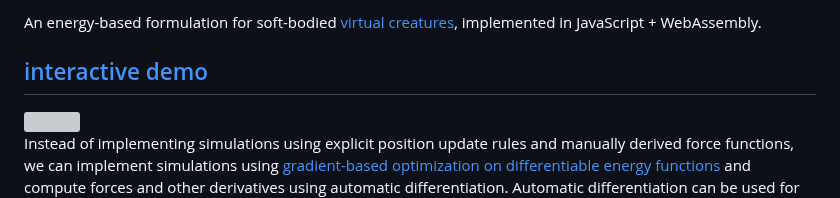
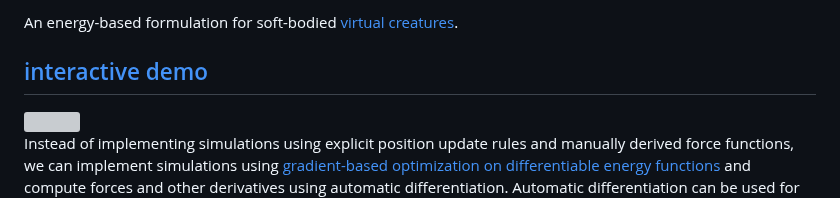
Before and after one commit to juniorrojas/algovivo, a Markdown page: README.md, the part around one of its changes. Drawn GitHub-style; grey boxes are pictures that could not be loaded.

```diff
--- a/README.md
+++ b/README.md
@@ -4,5 +11,5 @@
 
-An energy-based formulation for soft-bodied [virtual creatures](https://direct.mit.edu/isal/proceedings/isal2024/36/30/123447), implemented in JavaScript + WebAssembly.
+An energy-based formulation for soft-bodied [virtual creatures](https://direct.mit.edu/isal/proceedings/isal2024/36/30/123447).
 
 ## [interactive demo](https://juniorrojas.com/algovivo)
 
```
Also changed, not shown: other parts of README.md (+8 -1 lines).
